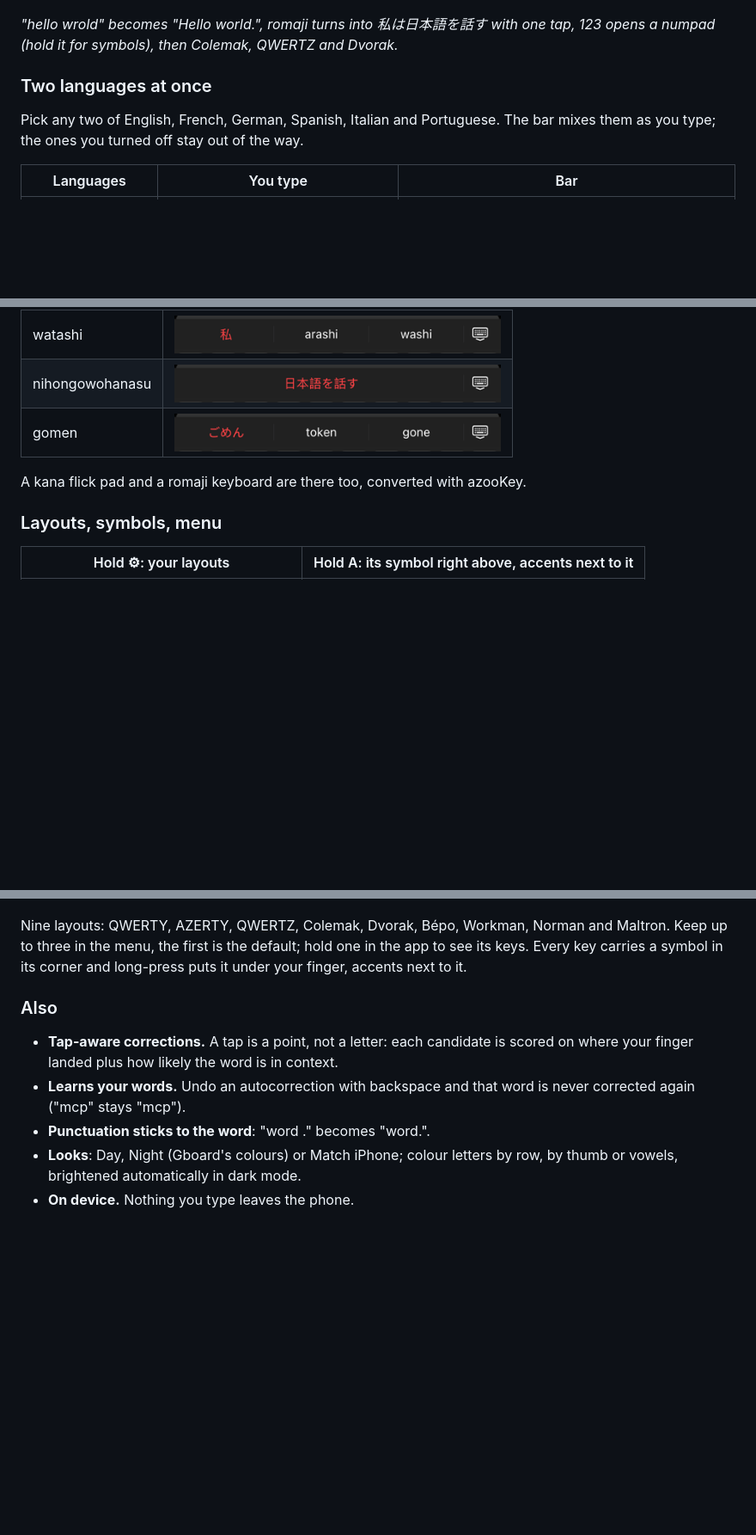
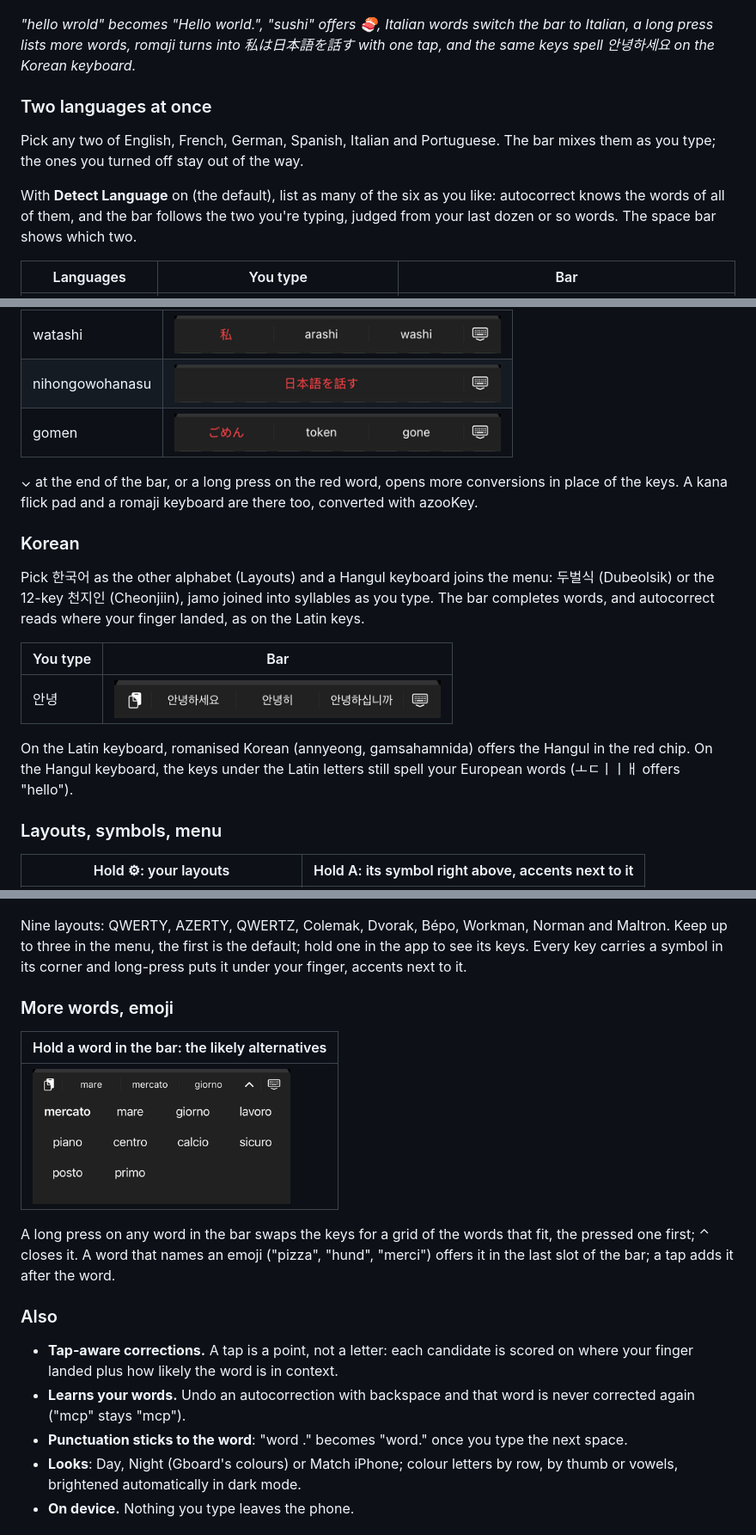
Before and after one commit to Iito/TsumuKey, a Markdown page: README.md, 3 parts joined by grey strips. Shown at 86% size. GitHub-like rendering; pictures changed too: docs/media/bar-ko-annyeong.png (added), docs/media/grid.png (added); blank space fills up the shorter version.

Commit message:
README: Korean, Detect Language, emoji in the bar, the long-press grid
Korean phone bench against the iOS keyboard, the shipped model files, and the
GIF caption for the new demo.

```diff
--- a/README.md
+++ b/README.md
@@ -8,13 +8,18 @@ languages into one keyboard, with no switching. Everything runs on the phone.
 
 <p align="center"><img src="docs/media/demo.gif" width="360" alt="Typing hello wrold, autocorrected to Hello world.; sushi offering 🍣 in the bar; Italian words switching the bar to Italian; a long press opening more suggestions; romaji converted to Japanese; Korean typed on Dubeolsik"></p>
 
-*"hello wrold" becomes "Hello world.", romaji turns into 私は日本語を話す with one tap,
-123 opens a numpad (hold it for symbols), then Colemak, QWERTZ and Dvorak.*
+*"hello wrold" becomes "Hello world.", "sushi" offers 🍣, Italian words switch the
+bar to Italian, a long press lists more words, romaji turns into 私は日本語を話す with one
+tap, and the same keys spell 안녕하세요 on the Korean keyboard.*
 
 ### Two languages at once
 
 Pick any two of English, French, German, Spanish, Italian and Portuguese. The bar mixes them as you type;
 the ones you turned off stay out of the way.
+
+With **Detect Language** on (the default), list as many of the six as you like:
+autocorrect knows the words of all of them, and the bar follows the two you're
+typing, judged from your last dozen or so words. The space bar shows which two.
 
 | Languages | You type | Bar |
 |---|---|---|
@@ -35,7 +40,24 @@ English or French put it last instead of first.
 | nihongowohanasu | <img src="docs/media/bar-nihongowohanasu.png" width="380"> |
 | gomen | <img src="docs/media/bar-gomen.png" width="380"> |
 
-A kana flick pad and a romaji keyboard are there too, converted with azooKey.
+⌄ at the end of the bar, or a long press on the red word, opens more conversions in
+place of the keys. A kana flick pad and a romaji keyboard are there too, converted with
+azooKey.
+
+### Korean
+
+Pick 한국어 as the other alphabet (Layouts) and a Hangul keyboard joins the menu:
+두벌식 (Dubeolsik) or the 12-key 천지인 (Cheonjiin), jamo joined into syllables as you type.
+The bar completes words, and autocorrect reads where your finger landed, as on the
+Latin keys.
+
+| You type | Bar |
+|---|---|
+| 안녕 | <img src="docs/media/bar-ko-annyeong.png" width="380"> |
+
+On the Latin keyboard, romanised Korean (annyeong, gamsahamnida) offers the Hangul in
+the red chip. On the Hangul keyboard, the keys under the Latin letters still spell your
+European words (ㅗㄷㅣㅣㅐ offers "hello").
 
 ### Layouts, symbols, menu
 
@@ -48,13 +70,24 @@ Maltron. Keep up to three in the menu, the first is the default; hold one in the
 to see its keys. Every key carries a symbol in its corner and long-press puts it
 under your finger, accents next to it.
 
+### More words, emoji
+
+| Hold a word in the bar: the likely alternatives |
+|---|
+| <img src="docs/media/grid.png" width="300"> |
+
+A long press on any word in the bar swaps the keys for a grid of the words that fit,
+the pressed one first; ⌃ closes it. A word that names an emoji ("pizza", "hund",
+"merci") offers it in the last slot of the bar; a tap adds it after the word.
+
 ### Also
 
 - **Tap-aware corrections.** A tap is a point, not a letter: each candidate is
   scored on where your finger landed plus how likely the word is in context.
 - **Learns your words.** Undo an autocorrection with backspace and that word is
   never corrected again ("mcp" stays "mcp").
-- **Punctuation sticks to the word**: "word ." becomes "word.".
+- **Punctuation sticks to the word**: "word ." becomes "word." once you type the next
+  space.
 - **Looks**: Day, Night (Gboard's colours) or Match iPhone; colour letters by row,
   by thumb or vowels, brightened automatically in dark mode.
 - **On device.** Nothing you type leaves the phone.
```
Also changed, not shown: other parts of README.md (+7 -3 lines), 1 other file.
